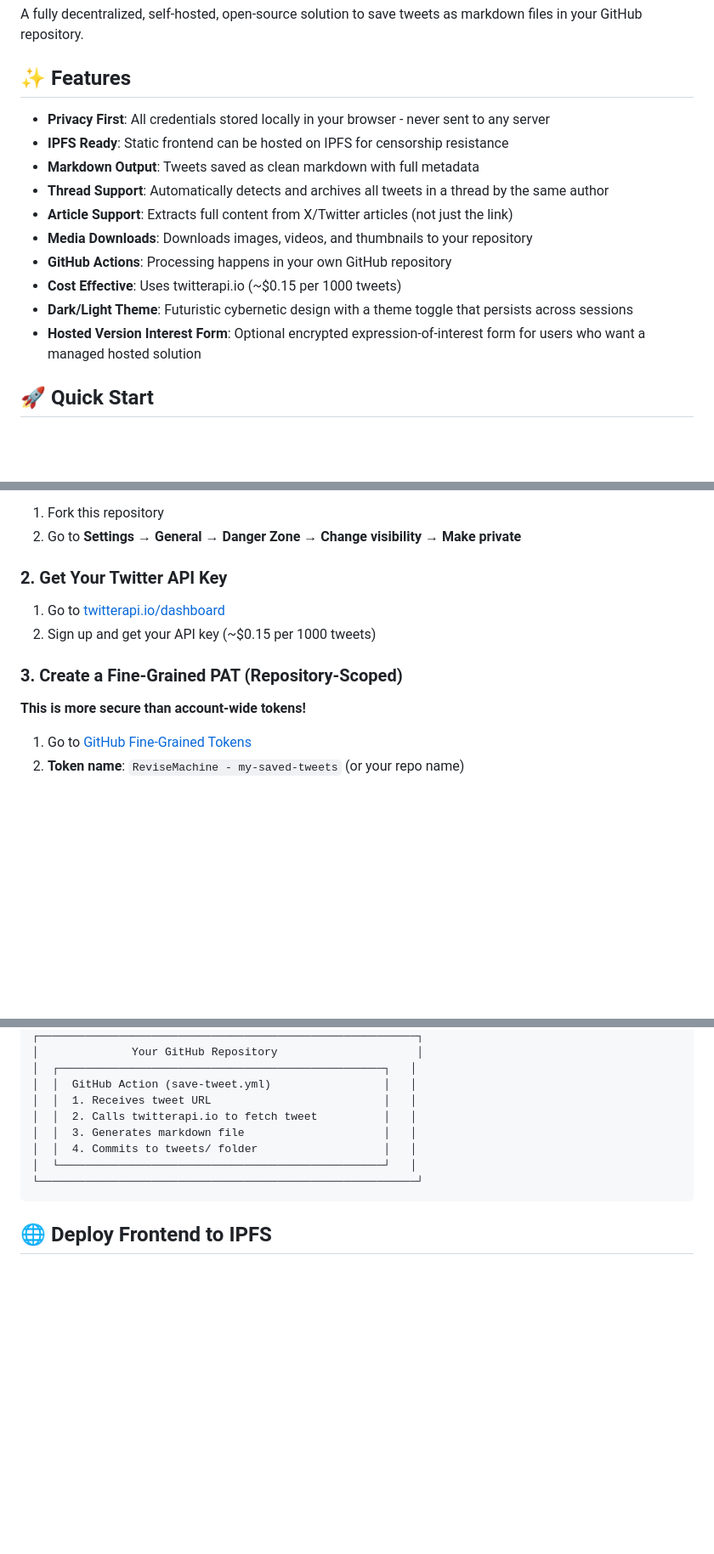
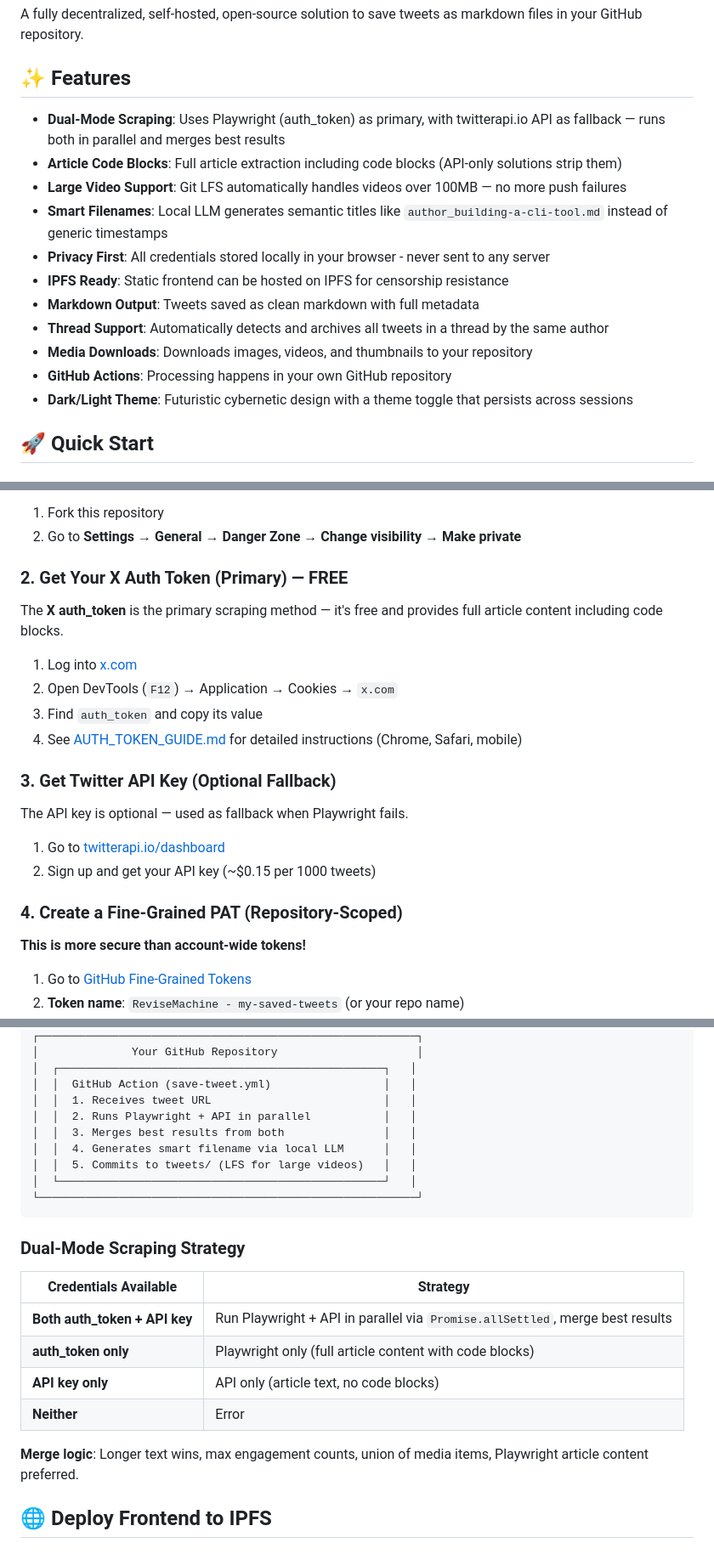
Before and after one commit to kvk-code/revisemachine, a Markdown page: README.md, 3 parts joined by grey strips. Shown at 85% size. Rendered like a GitHub page; blank space fills up the shorter version.

Commit message:
Update README with dual-mode scraping, Git LFS, and smart filename features
- Document parallel Playwright + API scraping strategy with merge logic
- Add auth_token as primary (free) method, API key as optional fallback
- Highlight Git LFS support for videos >100MB
- Explain LLM-generated semantic filenames vs timestamps
- Update architecture diagram to show parallel execution and merge step
- Add credential combination matrix (both/auth_token only/API only)
- Emphasize article code block preservation

````diff
--- a/README.md
+++ b/README.md
@@ -4,16 +4,17 @@ A fully decentralized, self-hosted, open-source solution to save tweets as markd
 
 ## ✨ Features
 
+- **Dual-Mode Scraping**: Uses Playwright (auth_token) as primary, with twitterapi.io API as fallback — runs both in parallel and merges best results
+- **Article Code Blocks**: Full article extraction including code blocks (API-only solutions strip them)
+- **Large Video Support**: Git LFS automatically handles videos over 100MB — no more push failures
+- **Smart Filenames**: Local LLM generates semantic titles like `author_building-a-cli-tool.md` instead of generic timestamps
 - **Privacy First**: All credentials stored locally in your browser - never sent to any server
 - **IPFS Ready**: Static frontend can be hosted on IPFS for censorship resistance
 - **Markdown Output**: Tweets saved as clean markdown with full metadata
 - **Thread Support**: Automatically detects and archives all tweets in a thread by the same author
-- **Article Support**: Extracts full content from X/Twitter articles (not just the link)
 - **Media Downloads**: Downloads images, videos, and thumbnails to your repository
 - **GitHub Actions**: Processing happens in your own GitHub repository
-- **Cost Effective**: Uses twitterapi.io (~$0.15 per 1000 tweets)
 - **Dark/Light Theme**: Futuristic cybernetic design with a theme toggle that persists across sessions
-- **Hosted Version Interest Form**: Optional encrypted expression-of-interest form for users who want a managed hosted solution
 
 ## 🚀 Quick Start
 
@@ -28,12 +29,23 @@ A fully decentralized, self-hosted, open-source solution to save tweets as markd
 1. Fork this repository
 2. Go to **Settings** → **General** → **Danger Zone** → **Change visibility** → **Make private**
 
-### 2. Get Your Twitter API Key
+### 2. Get Your X Auth Token (Primary) — FREE
+
+The **X auth_token** is the primary scraping method — it's free and provides full article content including code blocks.
+
+1. Log into [x.com](https://x.com)
+2. Open DevTools (`F12`) → Application → Cookies → `x.com`
+3. Find `auth_token` and copy its value
+4. See [AUTH_TOKEN_GUIDE.md](AUTH_TOKEN_GUIDE.md) for detailed instructions (Chrome, Safari, mobile)
+
+### 3. Get Twitter API Key (Optional Fallback)
+
+The API key is optional — used as fallback when Playwright fails.
 
 1. Go to [twitterapi.io/dashboard](https://twitterapi.io/dashboard)
 2. Sign up and get your API key (~$0.15 per 1000 tweets)
 
-### 3. Create a Fine-Grained PAT (Repository-Scoped)
+### 4. Create a Fine-Grained PAT (Repository-Scoped)
 
 **This is more secure than account-wide tokens!**
 
@@ -121,12 +134,24 @@ Just paste any X/Twitter URL — the system automatically detects and handles:
 │  ┌─────────────────────────────────────────────────┐   │
 │  │  GitHub Action (save-tweet.yml)                 │   │
 │  │  1. Receives tweet URL                          │   │
-│  │  2. Calls twitterapi.io to fetch tweet          │   │
-│  │  3. Generates markdown file                     │   │
-│  │  4. Commits to tweets/ folder                   │   │
+│  │  2. Runs Playwright + API in parallel           │   │
+│  │  3. Merges best results from both               │   │
+│  │  4. Generates smart filename via local LLM      │   │
+│  │  5. Commits to tweets/ (LFS for large videos)   │   │
 │  └─────────────────────────────────────────────────┘   │
 └─────────────────────────────────────────────────────────┘
 ```
+
+### Dual-Mode Scraping Strategy
+
+| Credentials Available | Strategy |
+|----------------------|----------|
+| **Both auth_token + API key** | Run Playwright + API in parallel via `Promise.allSettled`, merge best results |
+| **auth_token only** | Playwright only (full article content with code blocks) |
+| **API key only** | API only (article text, no code blocks) |
+| **Neither** | Error |
+
+**Merge logic**: Longer text wins, max engagement counts, union of media items, Playwright article content preferred.
 
 ## 🌐 Deploy Frontend to IPFS
 
````
Also changed, not shown: other parts of README.md (+5 -4 lines).
